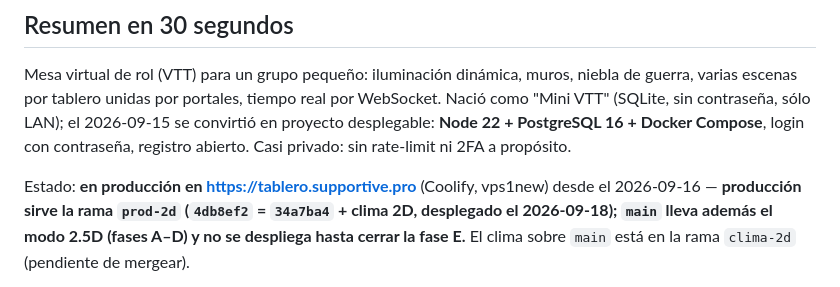
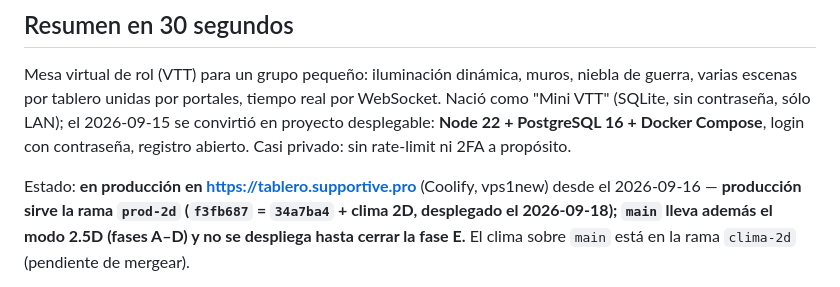
Before and after one commit to JorgeForero02/JA-VTT, a Markdown page: docs/00-INDEX.md, the part around the change. Drawn GitHub-style.

```diff
--- a/docs/00-INDEX.md
+++ b/docs/00-INDEX.md
@@ -12,7 +12,7 @@ desplegable: **Node 22 + PostgreSQL 16 + Docker Compose**, login con contraseña
 abierto. Casi privado: sin rate-limit ni 2FA a propósito.
 
 Estado: **en producción en https://tablero.supportive.pro** (Coolify, vps1new) desde el 2026-09-16 —
-**producción sirve la rama `prod-2d` (`4db8ef2` = `34a7ba4` + clima 2D, desplegado el 2026-09-18);
+**producción sirve la rama `prod-2d` (`f3fb687` = `34a7ba4` + clima 2D, desplegado el 2026-09-18);
 `main` lleva además el modo 2.5D (fases A–D) y no se despliega hasta cerrar la fase E.** El clima
 sobre `main` está en la rama `clima-2d` (pendiente de mergear).
 
```
Also changed, not shown: docs/07-historial.md (+14 -0 lines).
